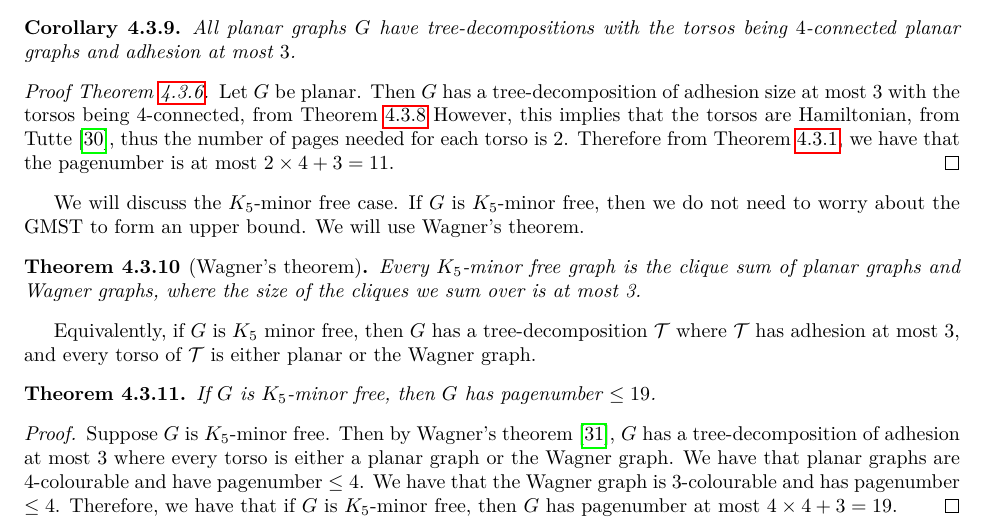
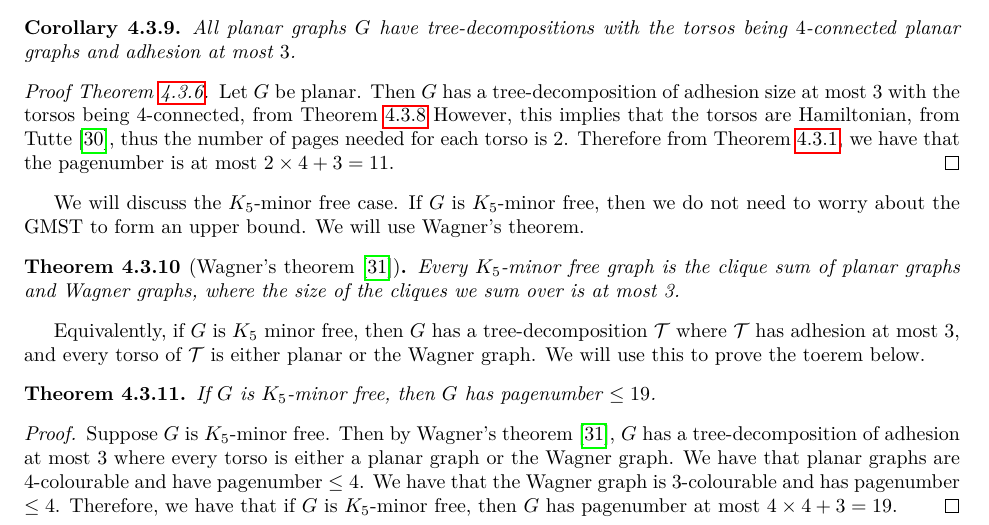
Before and after one commit to ErickLuu/Honours-Project-Notes, a LaTeX thesis (Notes/Structural Graph Theory/thesis.tex, which reads Notes/Structural Graph Theory/chapters/knownresults/robertsproof.tex): part of page 19 of 29, cut so that both start at the same text. Compiled offline with LuaLaTeX.

Commit message:
txs auto checkin

```diff
--- a/Notes/Structural Graph Theory/chapters/knownresults/robertsproof.tex
+++ b/Notes/Structural Graph Theory/chapters/knownresults/robertsproof.tex
@@ -99,10 +99,10 @@ We will use the corollary \cref{corr:planar_graphs_4_connected_cliqesums}. We wi
 
 We will discuss the $K_5$-minor free case. If $G$ is $K_5$-minor free, then we do not need to worry about the GMST to form an upper bound. We will use Wagner's theorem.
 
-\begin{theorem}[Wagner's theorem]
+\begin{theorem}[Wagner's theorem \cite{wagnerUeberEigenschaftEbenen1937}]
 	Every $K_5$-minor free graph is the clique sum of planar graphs and Wagner graphs, where the size of the cliques we sum over is at most 3.
 \end{theorem}
-Equivalently, if $G$ is $K_5$ minor free, then $G$ has a tree-decomposition $\tree$ where $\tree$ has adhesion at most 3, and every torso of $\tree$ is either planar or the Wagner graph.
+Equivalently, if $G$ is $K_5$ minor free, then $G$ has a tree-decomposition $\tree$ where $\tree$ has adhesion at most 3, and every torso of $\tree$ is either planar or the Wagner graph. We will use this to prove the toerem below.
 \begin{theorem}
 	If $G$ is $K_5$-minor free, then $G$ has pagenumber $\leq 19$.
 \end{theorem}
```
